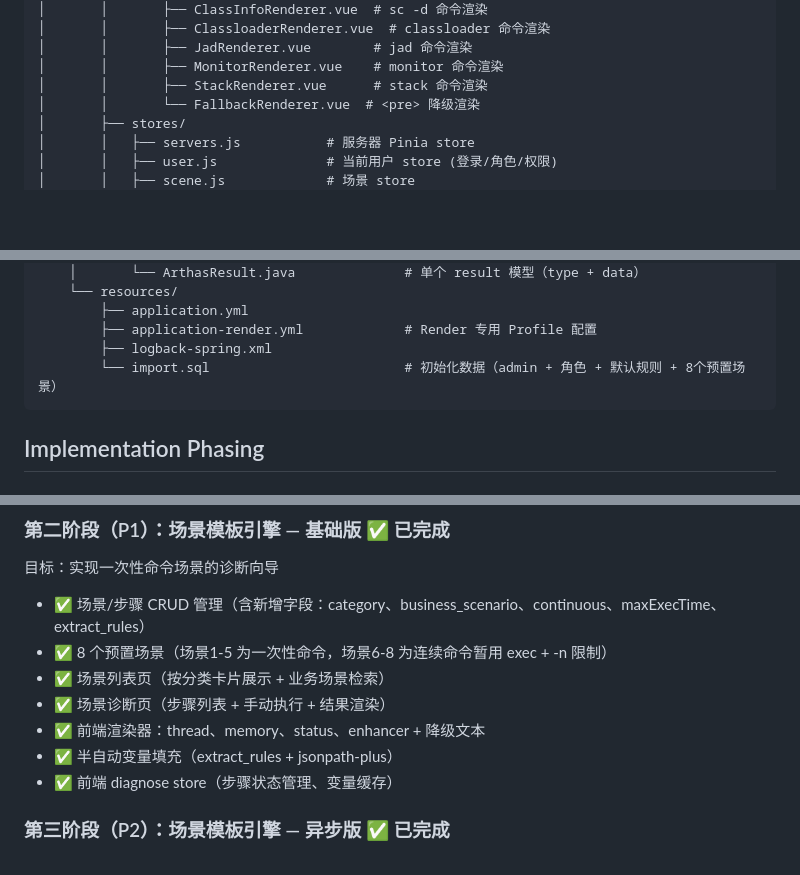
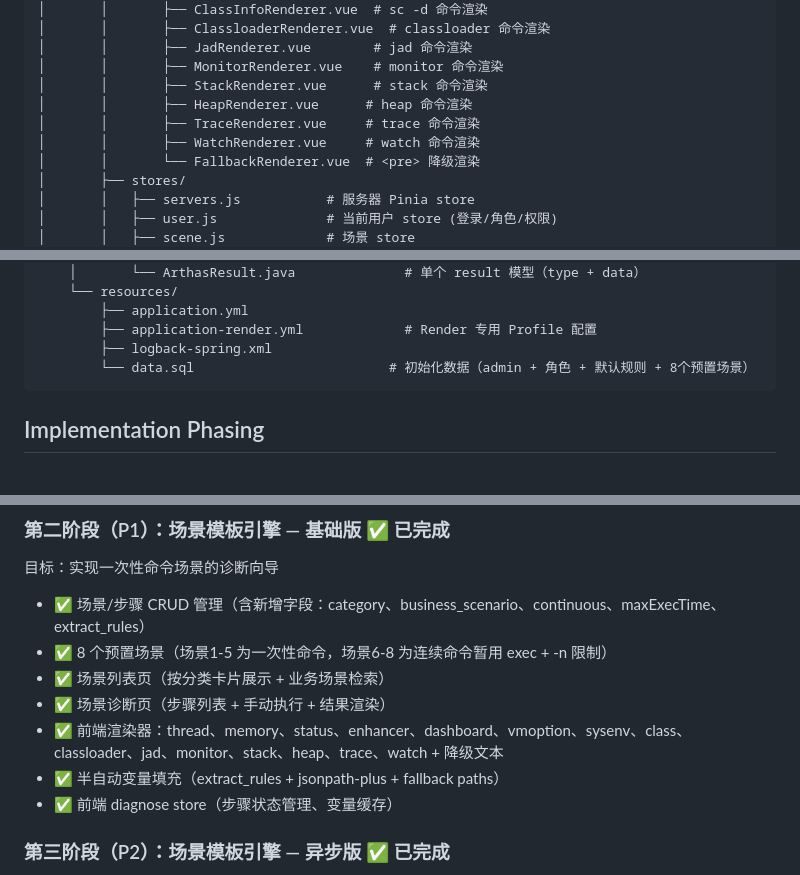
Before and after one commit to humoumou1215/zhenduanqi, a Markdown page: PRD.md, 3 parts joined by grey strips. Drawn GitHub-style; blank space fills up the shorter version.

Commit message:
docs(prd): sync PRD with code implementation (#1)
- Update import.sql to data.sql (correct file name)
- Add missing renderer components (HeapRenderer, TraceRenderer, WatchRenderer)
- Update extract_rules testing description with fallback paths
- Add MyHistory page to frontend structure

````diff
--- a/PRD.md
+++ b/PRD.md
@@ -1027,6 +1027,9 @@ zhenduanqi/
 │       │       ├── JadRenderer.vue        # jad 命令渲染
 │       │       ├── MonitorRenderer.vue    # monitor 命令渲染
 │       │       ├── StackRenderer.vue      # stack 命令渲染
+│       │       ├── HeapRenderer.vue      # heap 命令渲染
+│       │       ├── TraceRenderer.vue     # trace 命令渲染
+│       │       ├── WatchRenderer.vue     # watch 命令渲染
 │       │       └── FallbackRenderer.vue  # <pre> 降级渲染
 │       ├── stores/
 │       │   ├── servers.js           # 服务器 Pinia store
@@ -1108,7 +1111,7 @@ zhenduanqi/
         ├── application.yml
         ├── application-render.yml             # Render 专用 Profile 配置
         ├── logback-spring.xml
-        └── import.sql                         # 初始化数据（admin + 角色 + 默认规则 + 8个预置场景）
+        └── data.sql                         # 初始化数据（admin + 角色 + 默认规则 + 8个预置场景）
 ```
 
 ## Implementation Phasing
@@ -1131,8 +1134,8 @@ zhenduanqi/
 - ✅ 8 个预置场景（场景1-5 为一次性命令，场景6-8 为连续命令暂用 exec + -n 限制）
 - ✅ 场景列表页（按分类卡片展示 + 业务场景检索）
 - ✅ 场景诊断页（步骤列表 + 手动执行 + 结果渲染）
-- ✅ 前端渲染器：thread、memory、status、enhancer + 降级文本
-- ✅ 半自动变量填充（extract_rules + jsonpath-plus）
+- ✅ 前端渲染器：thread、memory、status、enhancer、dashboard、vmoption、sysenv、class、classloader、jad、monitor、stack、heap、trace、watch + 降级文本
+- ✅ 半自动变量填充（extract_rules + jsonpath-plus + fallback paths）
 - ✅ 前端 diagnose store（步骤状态管理、变量缓存）
 
 ### 第三阶段（P2）：场景模板引擎 — 异步版 ✅ 已完成
````
Also changed, not shown: other parts of PRD.md (+1 -1 lines).
